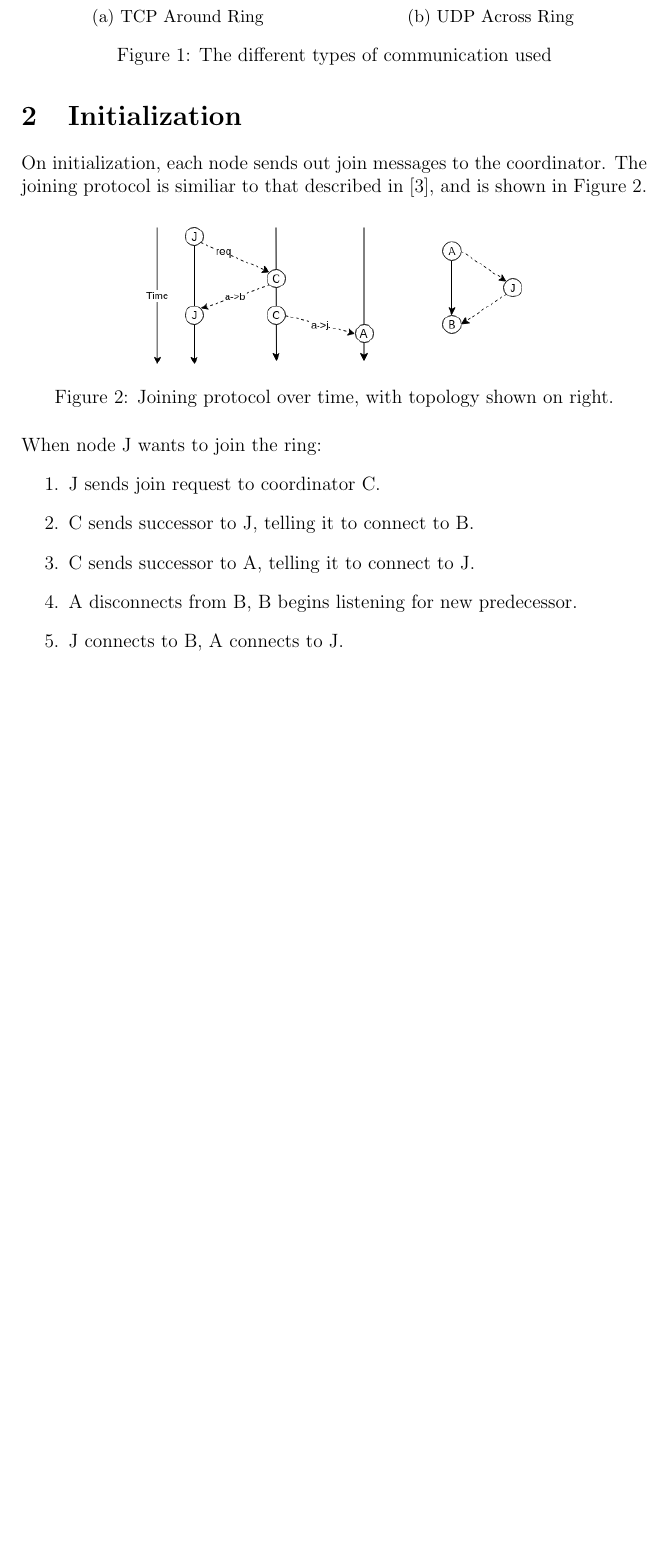
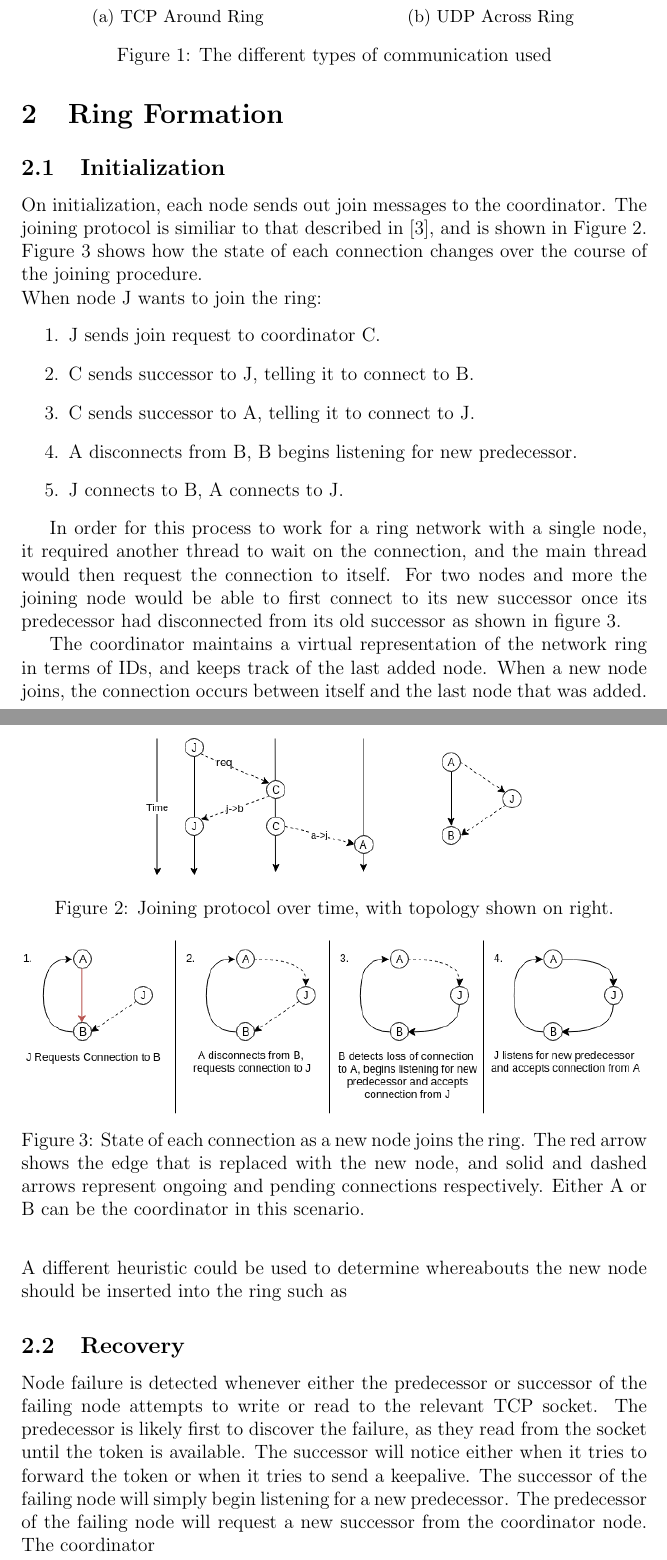
Before and after one commit to TheDuckGoesQuark/ringdistsys, a LaTeX document (report/report.tex): part of page 4 of 5 before the commit and two parts of pages 4 and 5 of 6 after it, the two joined at a grey line, cut so that both start at the same text, the shorter picture padded with empty space. Compiled offline with pdfLaTeX.

Commit message:
Add initialization explaination

```diff
--- a/report/report.tex
+++ b/report/report.tex
@@ -136,17 +135,14 @@ Due to different patterns of communication during recovery and regular message p
 \label{fig:pattern}
 \end{figure}
 
-\section{Initialization}
+\section{Ring Formation}
 
-On initialization, each node sends out join messages to the coordinator. The joining protocol is similiar to that described in \cite{join}, and is shown in Figure \ref{fig:join}.
+\subsection{Initialization}
 
-\begin{figure}[!h]
-\centering
-  \centering
-  \includegraphics[width=.6\linewidth]{images/join}
-  \caption{Joining protocol over time, with topology shown on right.}
-\label{fig:join}
-\end{figure}
+On initialization, each node sends out join messages to the coordinator. The
+joining protocol is similiar to that described in \cite{join}, and is shown in Figure \ref{fig:join}.
+Figure \ref{fig:bigjoin} shows how the state of each connection changes over the course of
+the joining procedure.
 
 \noindent When node J wants to join the ring:
 \begin{enumerate}
@@ -157,6 +153,48 @@ On initialization, each node sends out join messages to the coordinator. The joi
     \item J connects to B, A connects to J.
 \end{enumerate}
 
+\begin{figure}[!ht]
+\centering
+  \centering
+  \includegraphics[width=.6\linewidth]{images/join}
+  \caption{Joining protocol over time, with topology shown on right.}
+\label{fig:join}
+\end{figure}
+
+
+\begin{figure}[!ht]
+  \centering
+  \includegraphics[width=\linewidth]{images/bigflow}
+  \caption{State of each connection as a new node joins the ring. The red arrow
+shows the edge that is replaced with the new node, and solid and dashed
+arrows represent ongoing and pending connections respectively. Either A or
+B can be the coordinator in this scenario.}
+\label{fig:bigjoin}
+\end{figure}
+
+In order for this process to work for a ring network with a single node,
+it required another thread to wait on the connection, and the main thread
+would then request the connection to itself. For two nodes and more the
+joining node would be able to first connect to its new successor once its
+predecessor had disconnected from its old successor as shown in figure \ref{fig:bigjoin}.
+
+The coordinator maintains a virtual representation of the network ring
+in terms of IDs, and keeps track of the last added node. When a new node
+joins, the connection occurs between itself and the last node that was added.
+A different heuristic could be used to determine whereabouts the new node
+should be inserted into the ring such as %TODO EXPLORE HEURISTICS
+
+\subsection{Recovery}
+
+Node failure is detected whenever either the predecessor or successor of the
+failing node attempts to write or read to the relevant TCP socket. The
+predecessor is likely first to discover the failure, as they read from the socket
+until the token is available. The successor will notice either when it tries to
+forward the token or when it tries to send a keepalive.
+The successor of the failing node will simply begin listening for a new
+predecessor. The predecessor of the failing node will request a new successor
+from the coordinator node. The coordinator
+
 \section{Leader/Coordinator Election}
 
 \section{Receive/Send Posts}
```
Also changed, not shown: nodelist.csv (+1 -0 lines), report/images/bigflow.png (added), report/images/join.png, report/report.pdf, report/report.tex (1 more changed lines), 10 other files.
